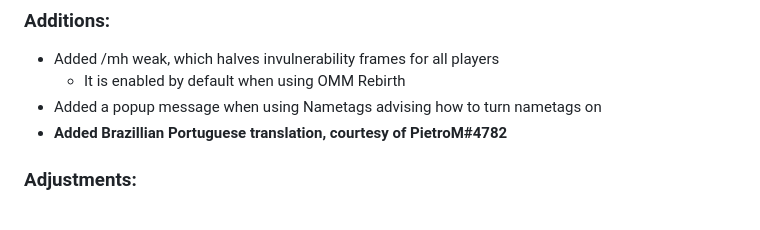
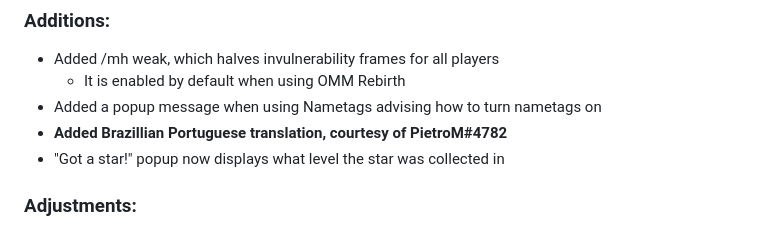
Before and after one commit to EmilyEmmi/MarioHunt, a Markdown page: changelog.md, the part around the change. Drawn GitHub-style.

Commit message:
Update changelog.md
imagine forgetting what you've added to your own mod, couldn't be me

```diff
--- a/changelog.md
+++ b/changelog.md
@@ -5,6 +5,7 @@
     - It is enabled by default when using OMM Rebirth
   - Added a popup message when using Nametags advising how to turn nametags on
   - **Added Brazillian Portuguese translation, courtesy of PietroM#4782**
+  - "Got a star!" popup now displays what level the star was collected in
 ### Adjustments:
   - Several changes to lives system, including players being counted as killed faster
     - These changes make the mod work properly with OMM Rebirth
```
